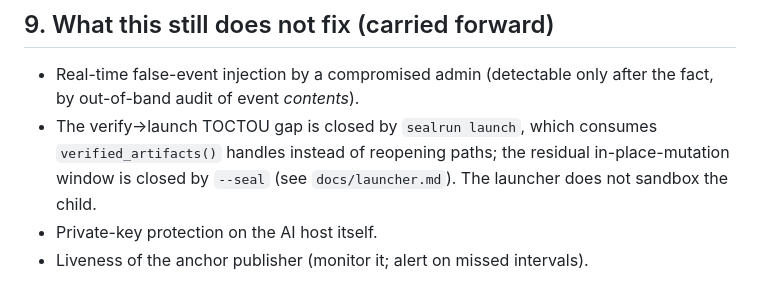
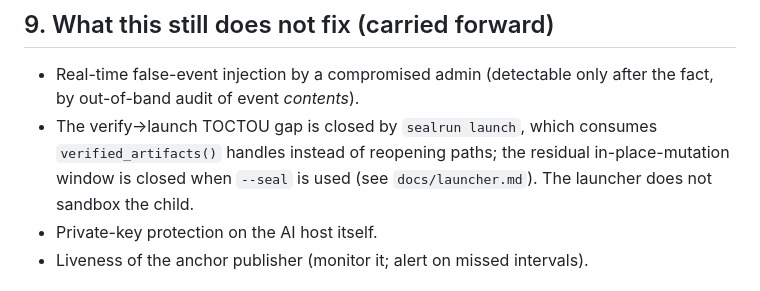
Before and after one commit to RobGanon/bsv-ai-security, a Markdown page: docs/anchoring-protocol.md, the part around the change. Drawn GitHub-style.

```diff
--- a/docs/anchoring-protocol.md
+++ b/docs/anchoring-protocol.md
@@ -264,7 +264,7 @@ security margin for how much history is exposed to silent rewrite.
   after the fact, by out-of-band audit of event *contents*).
 - The verify→launch TOCTOU gap is closed by `sealrun launch`, which
   consumes `verified_artifacts()` handles instead of reopening paths; the
-  residual in-place-mutation window is closed by `--seal` (see
+  residual in-place-mutation window is closed when `--seal` is used (see
   `docs/launcher.md`). The launcher does not sandbox the child.
 - Private-key protection on the AI host itself.
 - Liveness of the anchor publisher (monitor it; alert on missed intervals).
```
Also changed, not shown: docs/launcher.md (+2 -2 lines).
